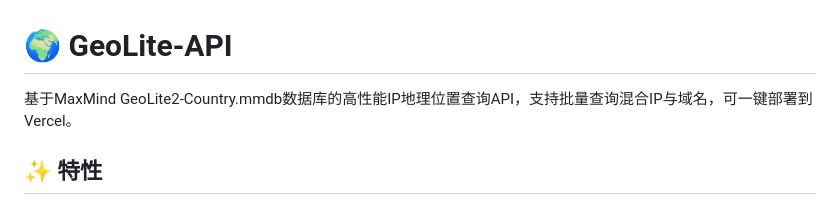
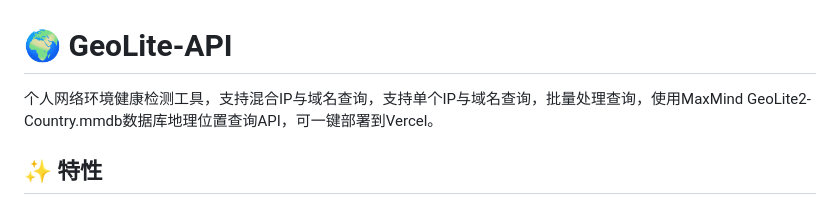
Before and after one commit to hafrey1/GeoLite-API, a Markdown page: README.md, the part around the change. Rendered like a GitHub page.

```diff
--- a/README.md
+++ b/README.md
@@ -1,6 +1,6 @@
 # 🌍 GeoLite-API
 
-基于MaxMind GeoLite2-Country.mmdb数据库的高性能IP地理位置查询API，支持批量查询混合IP与域名，可一键部署到Vercel。
+个人网络环境健康检测工具，支持混合IP与域名查询，支持单个IP与域名查询，批量处理查询，使用MaxMind GeoLite2-Country.mmdb数据库地理位置查询API，可一键部署到Vercel。
 
 ## ✨ 特性
 
```
